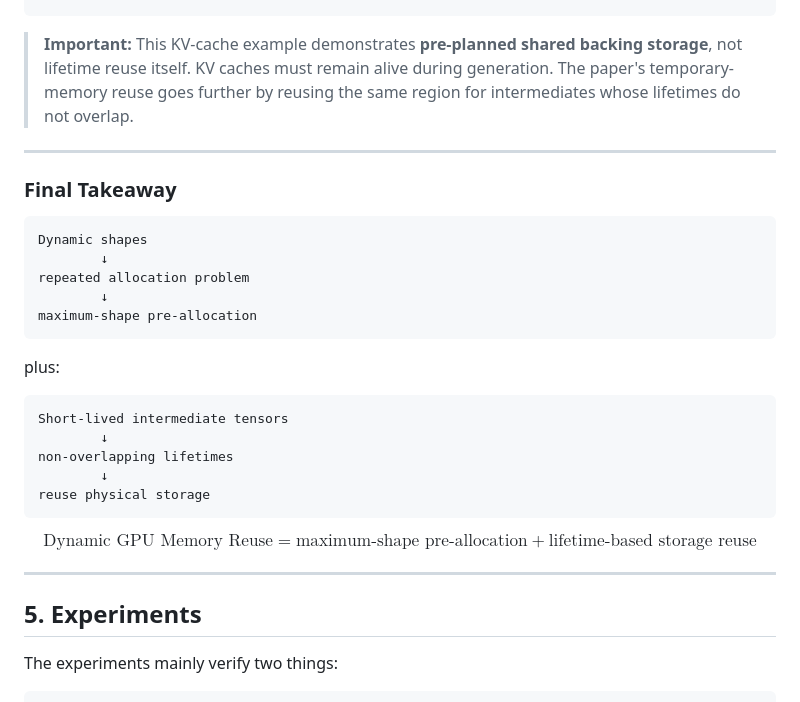
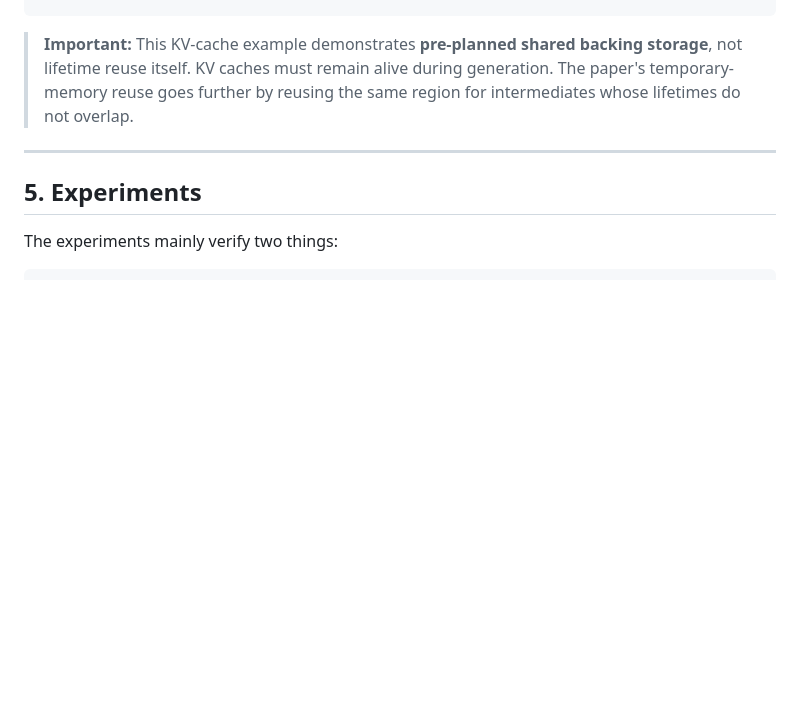
Before and after one commit to yentaLin/portfolio, a Markdown page: content/writing/LightSeq.md, the part around the change. Rendered like a GitHub page; blank space fills up the shorter version.

Commit message:
update light seq note

````diff
--- a/content/writing/LightSeq.md
+++ b/content/writing/LightSeq.md
@@ -1258,38 +1258,6 @@ Layer 2 gets another region
 
 ---
 
-### Final Takeaway
-
-```text
-Dynamic shapes
-        ↓
-repeated allocation problem
-        ↓
-maximum-shape pre-allocation
-```
-
-plus:
-
-```text
-Short-lived intermediate tensors
-        ↓
-non-overlapping lifetimes
-        ↓
-reuse physical storage
-```
-
-$$
-\boxed{
-\text{Dynamic GPU Memory Reuse}
-=
-\text{maximum-shape pre-allocation}
-+
-\text{lifetime-based storage reuse}
-}
-$$
-
----
-
 ## 5. Experiments
 
 The experiments mainly verify two things:
````
